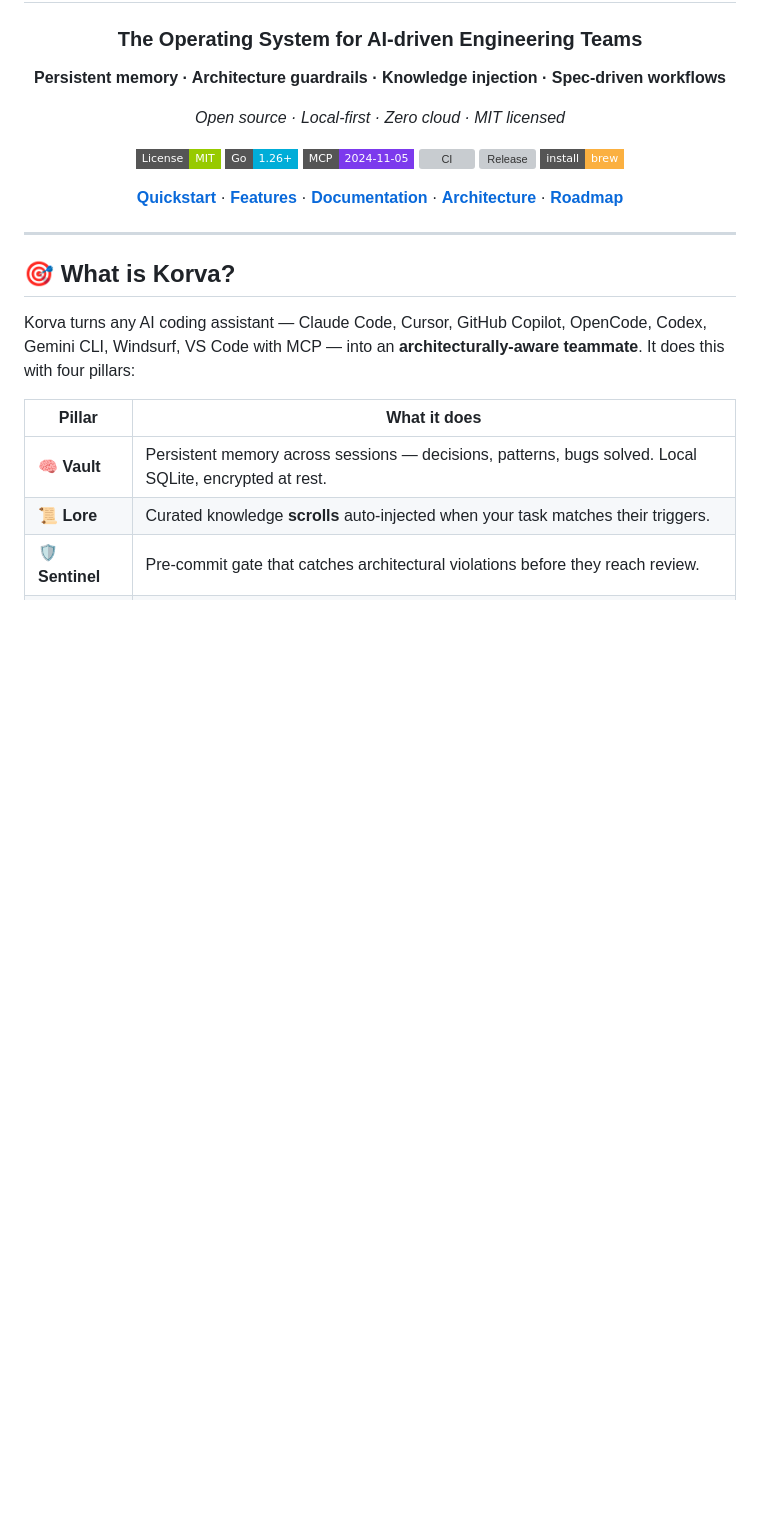
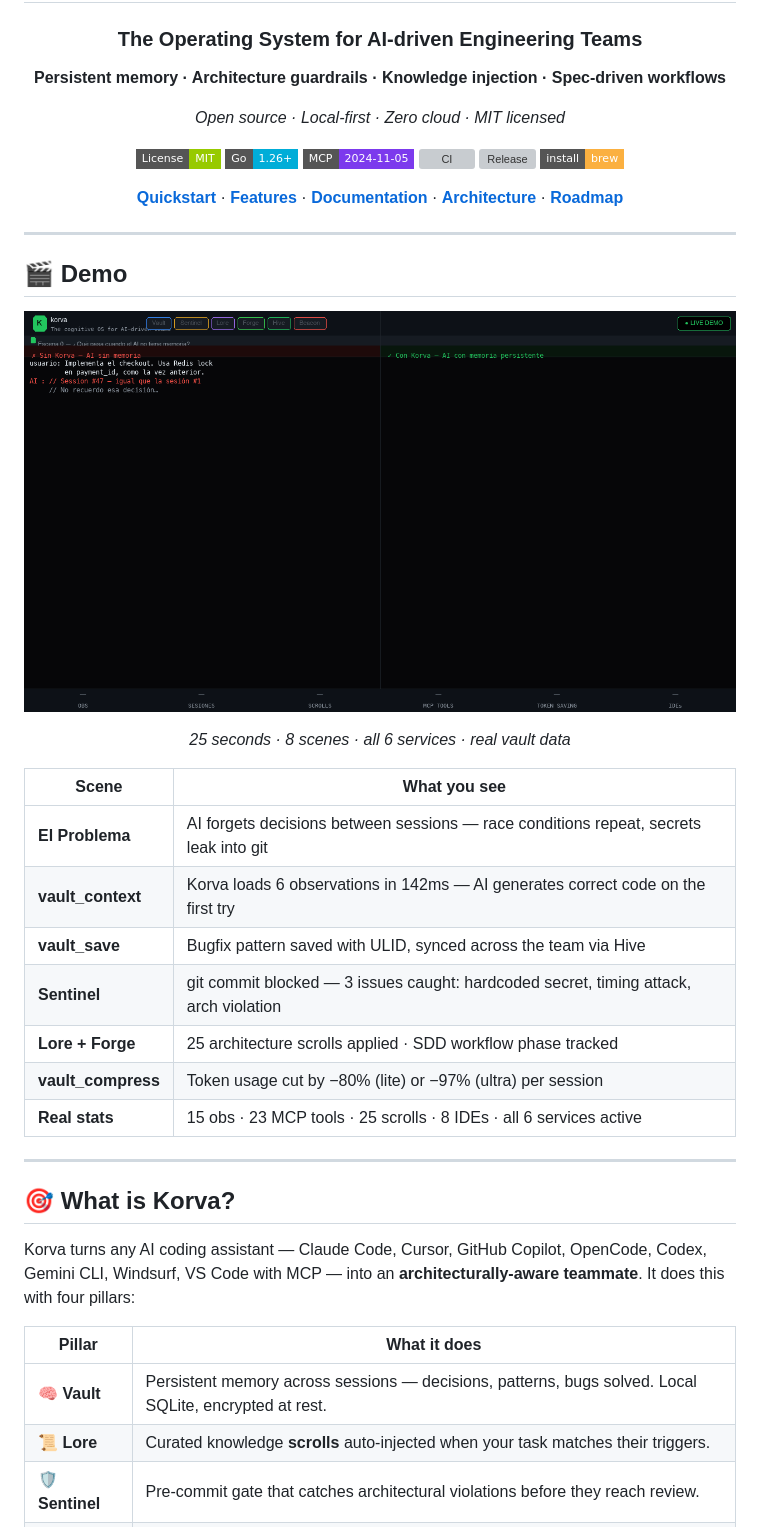
Before and after one commit to AlcanDev/korva, a Markdown page: README.md, the part around the change. Drawn GitHub-style; pictures changed too: docs/demo/korva_demo_v2.gif (added); badges without logos; blank space fills up the shorter version; grey boxes are pictures that could not be loaded.

Commit message:
feat(demo): add sales demo GIF, MP4, and HTML showcase
Adds docs/demo/ with a split-screen "Sin Korva vs Con Korva" demo
showing all 6 services across 8 scenes (25s). Updates README with an
embedded animated GIF and scene table.

Assets:
- korva_demo_v2.gif  — 383 KB animated GIF @ 5fps, 8 scenes
- korva_demo_v2.mp4  — 222 KB MP4 (h264, CRF 18)
- korva_demo.html    — standalone live demo (fetches real vault data)
- make_demo_v2.py    — reproducible Pillow render script
- scene_sentinel.png — still: Sentinel blocking 3 issues
- scene_final.png    — still: all 6 services + real stats footer

Co-Authored-By: Claude Sonnet 4.6 <noreply@anthropic.com>

```diff
--- a/README.md
+++ b/README.md
@@ -18,6 +18,28 @@
 [**Quickstart**](#-quickstart) · [**Features**](#-features) · [**Documentation**](docs/) · [**Architecture**](#%EF%B8%8F-architecture) · [**Roadmap**](ROADMAP.md)
 
 </div>
+
+---
+
+## 🎬 Demo
+
+<div align="center">
+
+![Korva demo — Sin Korva vs Con Korva](docs/demo/korva_demo_v2.gif)
+
+*25 seconds · 8 scenes · all 6 services · real vault data*
+
+</div>
+
+| Scene | What you see |
+|-------|-------------|
+| **El Problema** | AI forgets decisions between sessions — race conditions repeat, secrets leak into git |
+| **vault_context** | Korva loads 6 observations in 142ms — AI generates correct code on the first try |
+| **vault_save** | Bugfix pattern saved with ULID, synced across the team via Hive |
+| **Sentinel** | git commit blocked — 3 issues caught: hardcoded secret, timing attack, arch violation |
+| **Lore + Forge** | 25 architecture scrolls applied · SDD workflow phase tracked |
+| **vault_compress** | Token usage cut by −80% (lite) or −97% (ultra) per session |
+| **Real stats** | 15 obs · 23 MCP tools · 25 scrolls · 8 IDEs · all 6 services active |
 
 ---
 
```
Also changed, not shown: docs/demo/korva_demo.gif (added), docs/demo/scene_final.png (added), docs/demo/scene_sentinel.png (added), 5 other files.
